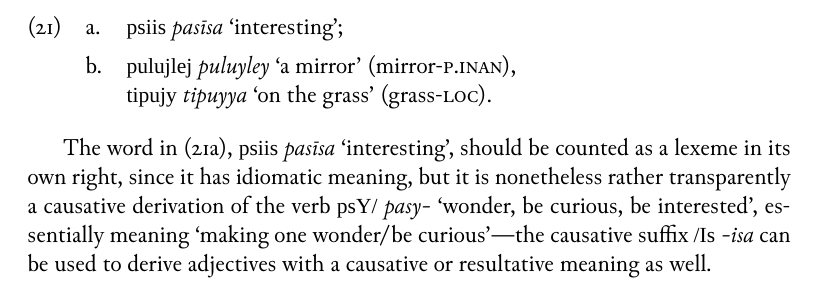
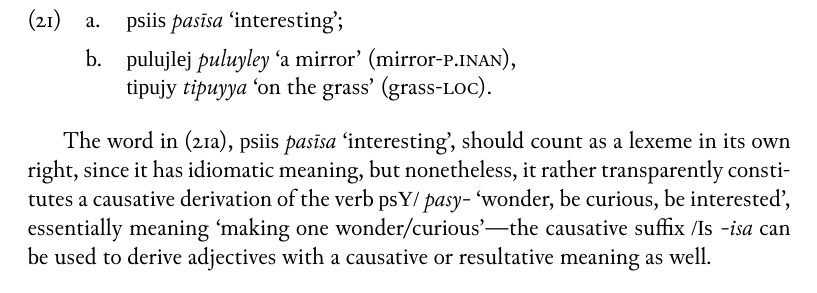
Before and after one commit to carbeck/ayerigrammar, a LaTeX thesis (grammar.tex, which reads chapters/phonology.tex): part of page 26 of 39 before the commit and part of page 32 of 39 after it, cut so that both start at the same text. Compiled offline with XeLaTeX; a missing font is replaced by an installed copy or a similar font.

Commit message:
Formatting and a few other rephrasings

```diff
--- a/chapters/phonology.tex
+++ b/chapters/phonology.tex
@@ -1468,11 +1468,11 @@ the following words:
 		\xayr{tipujy}{tipuyya}{on the grass} (grass-\Loc{}).
 \xe
 
-The word in (\ref{ex:pasīsa}), \xayr{psiis}{pasīsa}{interesting}, should be
-counted as a lexeme in its own right, since it has idiomatic meaning, but it is
-nonetheless rather transparently a causative derivation of the verb
+The word in (\ref{ex:pasīsa}), \xayr{psiis}{pasīsa}{interesting}, should count
+as a lexeme in its own right, since it has idiomatic meaning, but nonetheless,
+it rather transparently constitutes a causative derivation of the verb
 \xayr{psY/}{pasy-}{wonder, be curious, be interested}, essentially meaning
-`making one wonder/be curious'---the causative suffix \rayr{/Is}{-isa} can be
+`making one wonder/curious'---the causative suffix \rayr{/Is}{-isa} can be
 used to derive adjectives with a causative or resultative meaning as well.
 
 \begin{table}[pth]\centering
```
Also changed, not shown: grammar.pdf, chapters/phonology.tex (2 more changed lines).
